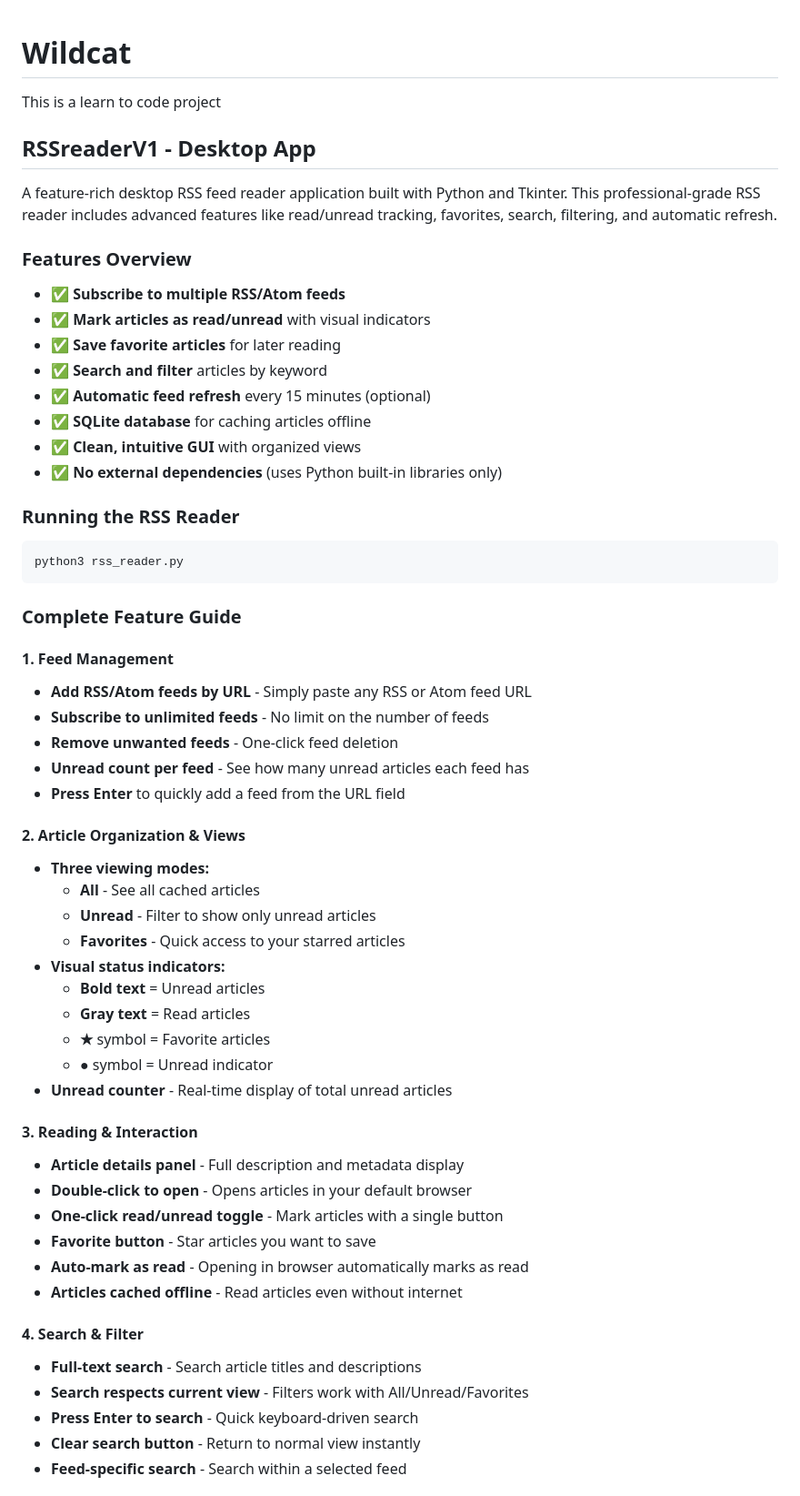
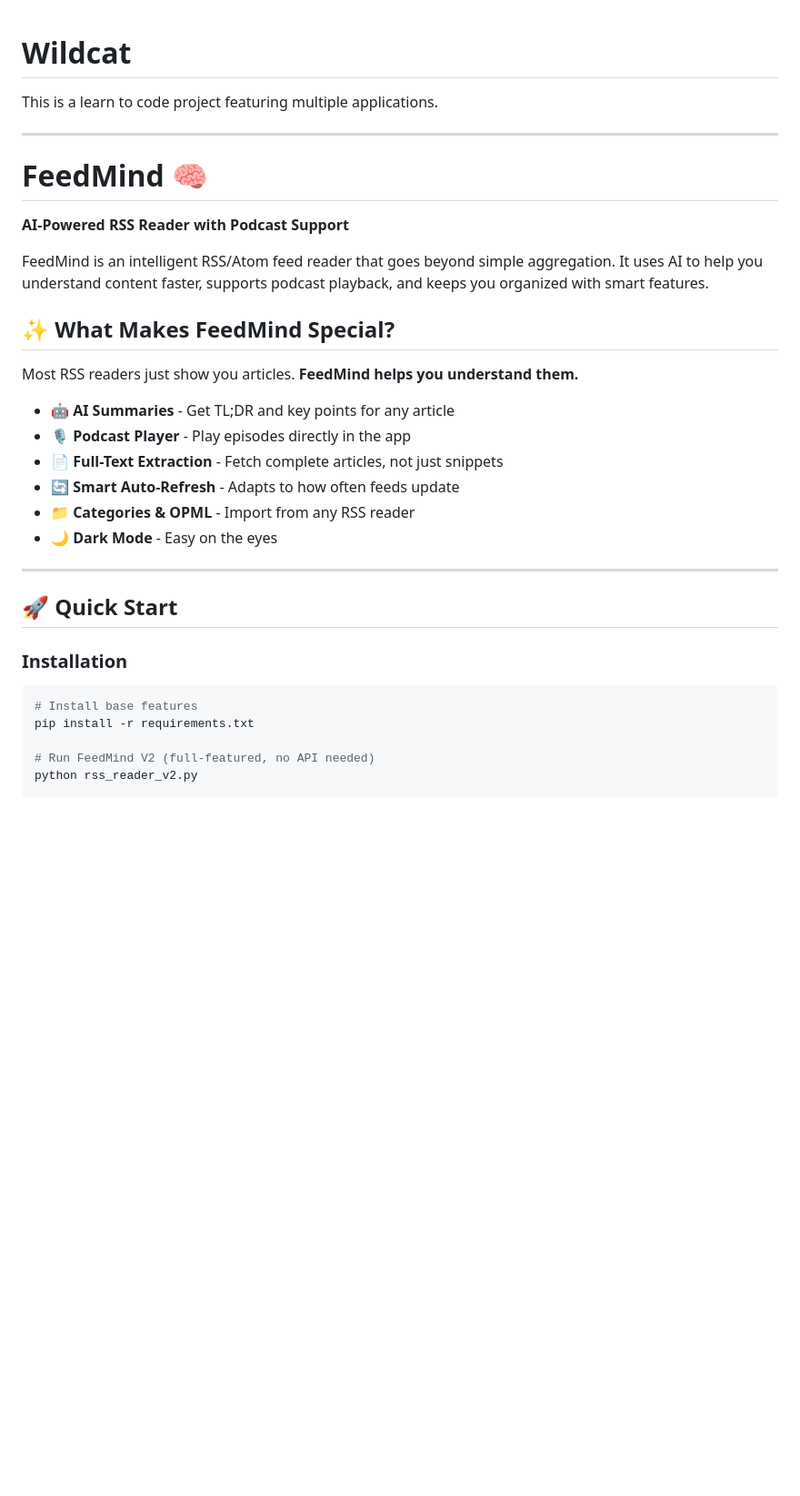
Before and after one commit to paulhale70/feedmind, a Markdown page: README.md, the part around one of its changes. Shown at 91% size. Drawn GitHub-style; blank space fills up the shorter version.

````diff
--- a/README.md
+++ b/README.md
@@ -1,60 +1,37 @@
 # Wildcat
-This is a learn to code project
 
-## RSSreaderV1 - Desktop App
+This is a learn to code project featuring multiple applications.
 
-A feature-rich desktop RSS feed reader application built with Python and Tkinter. This professional-grade RSS reader includes advanced features like read/unread tracking, favorites, search, filtering, and automatic refresh.
+---
 
-### Features Overview
+# FeedMind 🧠
 
-- ✅ **Subscribe to multiple RSS/Atom feeds**
-- ✅ **Mark articles as read/unread** with visual indicators
-- ✅ **Save favorite articles** for later reading
-- ✅ **Search and filter** articles by keyword
-- ✅ **Automatic feed refresh** every 15 minutes (optional)
-- ✅ **SQLite database** for caching articles offline
-- ✅ **Clean, intuitive GUI** with organized views
-- ✅ **No external dependencies** (uses Python built-in libraries only)
+**AI-Powered RSS Reader with Podcast Support**
 
-### Running the RSS Reader
+FeedMind is an intelligent RSS/Atom feed reader that goes beyond simple aggregation. It uses AI to help you understand content faster, supports podcast playback, and keeps you organized with smart features.
+
+## ✨ What Makes FeedMind Special?
+
+Most RSS readers just show you articles. **FeedMind helps you understand them.**
+
+- 🤖 **AI Summaries** - Get TL;DR and key points for any article
+- 🎙️ **Podcast Player** - Play episodes directly in the app
+- 📄 **Full-Text Extraction** - Fetch complete articles, not just snippets
+- 🔄 **Smart Auto-Refresh** - Adapts to how often feeds update
+- 📁 **Categories & OPML** - Import from any RSS reader
+- 🌙 **Dark Mode** - Easy on the eyes
+
+---
+
+## 🚀 Quick Start
+
+### Installation
 
 ```bash
-python3 rss_reader.py
+# Install base features
+pip install -r requirements.txt
+
+# Run FeedMind V2 (full-featured, no API needed)
+python rss_reader_v2.py
 ```
 
-### Complete Feature Guide
-
-#### 1. Feed Management
-- **Add RSS/Atom feeds by URL** - Simply paste any RSS or Atom feed URL
-- **Subscribe to unlimited feeds** - No limit on the number of feeds
-- **Remove unwanted feeds** - One-click feed deletion
-- **Unread count per feed** - See how many unread articles each feed has
-- **Press Enter** to quickly add a feed from the URL field
-
-#### 2. Article Organization & Views
-- **Three viewing modes:**
-  - **All** - See all cached articles
-  - **Unread** - Filter to show only unread articles
-  - **Favorites** - Quick access to your starred articles
-- **Visual status indicators:**
-  - **Bold text** = Unread articles
-  - **Gray text** = Read articles
-  - **★** symbol = Favorite articles
-  - **●** symbol = Unread indicator
-- **Unread counter** - Real-time display of total unread articles
-
-#### 3. Reading & Interaction
-- **Article details panel** - Full description and metadata display
-- **Double-click to open** - Opens articles in your default browser
-- **One-click read/unread toggle** - Mark articles with a single button
-- **Favorite button** - Star articles you want to save
-- **Auto-mark as read** - Opening in browser automatically marks as read
-- **Articles cached offline** - Read articles even without internet
-
-#### 4. Search & Filter
-- **Full-text search** - Search article titles and descriptions
-- **Search respects current view** - Filters work with All/Unread/Favorites
-- **Press Enter to search** - Quick keyboard-driven search
-- **Clear search button** - Return to normal view instantly
-- **Feed-specific search** - Search within a selected feed
-
````
Also changed, not shown: other parts of README.md (+286 -64 lines).
